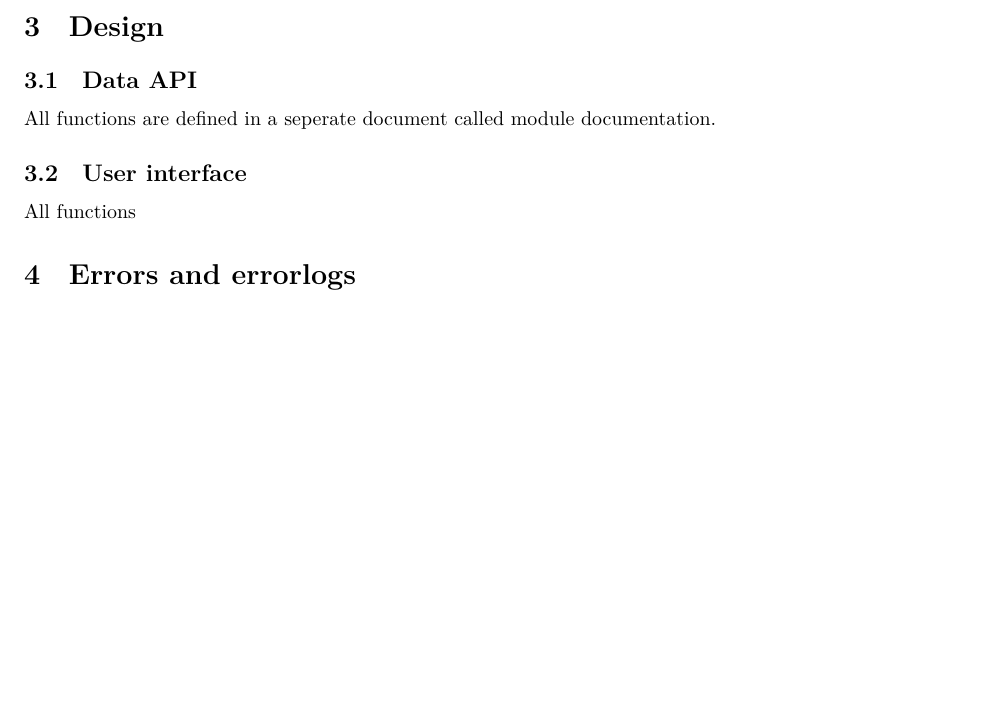
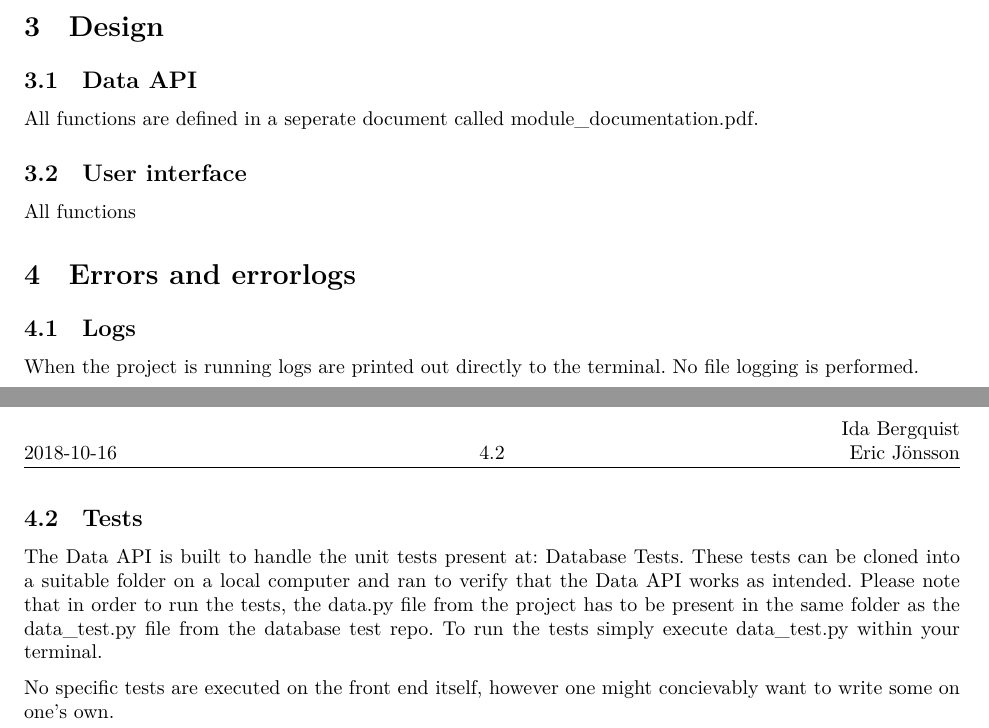
Before and after one commit to stureling/Portfolio, a LaTeX document (documents/systemdokumentation.tex): part of page 3 of 4 before the commit and two parts of pages 3 and 4 of 5 after it, the two joined at a grey line, cut so that both start at the same text, the shorter picture padded with empty space. Compiled offline with XeLaTeX.

Commit message:
Added module doc in pdf format.

```diff
--- a/documents/systemdokumentation.tex
+++ b/documents/systemdokumentation.tex
@@ -36,7 +36,7 @@ Eric Jönsson}
 
 \section{Design}
 \subsection{Data API}
-All functions are defined in a seperate document called module documentation.
+All functions are defined in a seperate document called module\_documentation.pdf.
 \subsection{User interface}
 \begin{figure}[h!]
     \centering
@@ -46,6 +46,19 @@ All functions are defined in a seperate document called module documentation.
 \end{figure}
 All functions
 \section{Errors and errorlogs}
+\subsection{Logs}
+When the project is running logs are printed out directly to the terminal.
+No file logging is performed.
 
+\subsection{Tests}
+The Data API is built to handle the unit tests present at: \href{https://gitlab.ida.liu.se/filst04/tdp003-2018-database-tests}{Database Tests}. These
+tests can be cloned into a suitable folder on a local computer and ran to
+verify that the Data API works as intended. Please note that in order to run
+the tests, the data.py file from the project has to be present in the
+same folder as the data\_test.py file from the database test repo.
+To run the tests simply execute data\_test.py within your terminal.
+
+No specific tests are executed on the front end itself, however one might
+concievably want to write some on one's own.
 
 \end{document}
```
Also changed, not shown: 3 other files.
